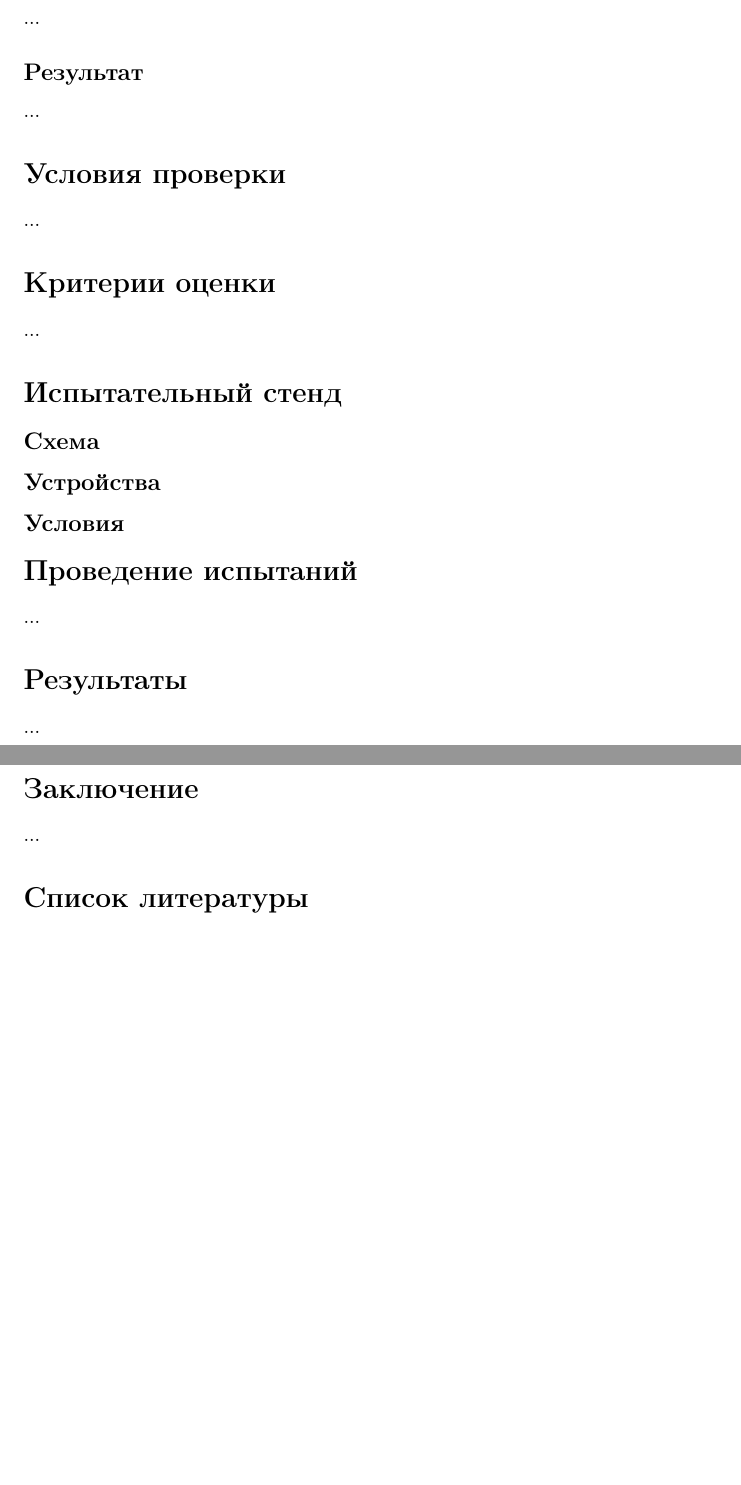
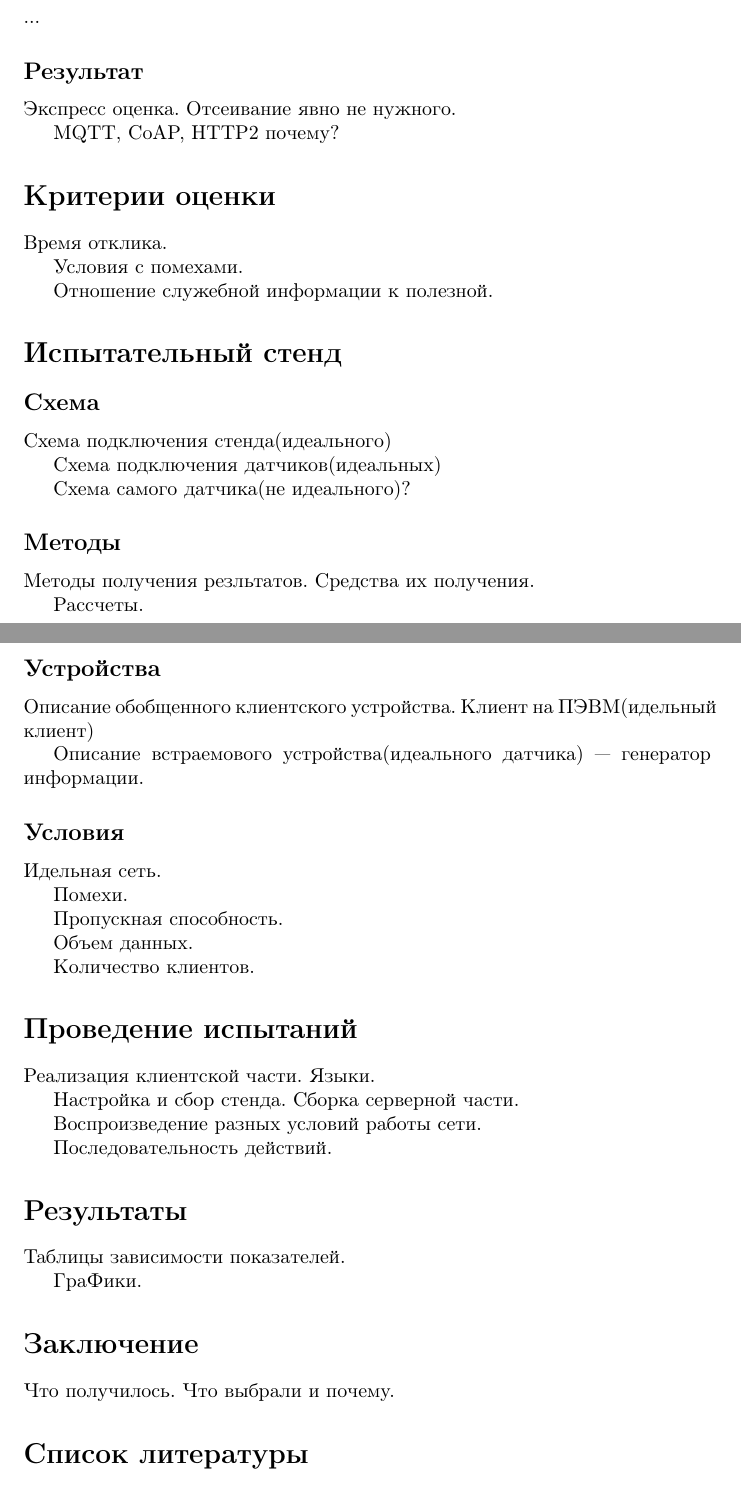
Before and after one commit to iRiYc/documents, a LaTeX paper (iot_protocols/iot_protocols.tex): two parts of pages 2 and 3 of 3 before the commit and two parts of pages 2 and 3 of 4 after it, joined at a grey line, cut so that both start at the same text, the shorter picture padded with empty space. Compiled offline with pdfLaTeX.

Commit message:
IoT protocols: план документа

```diff
--- a/iot_protocols/iot_protocols.tex
+++ b/iot_protocols/iot_protocols.tex
@@ -69,34 +75,71 @@
 
 \subsection*{Результат}
 
-...
+Экспресс оценка. Отсеивание явно не нужного.
 
-\section*{Условия проверки}
-
-...
-
+MQTT, CoAP, HTTP2 почему?
 
 \section*{Критерии оценки}
 
-...
+Время отклика.
+
+Условия с помехами.
+
+Отношение служебной информации к полезной.
 
 \section*{Испытательный стенд}
 
 \subsection*{Схема}
+
+Схема подключения стенда(идеального)
+
+Схема подключения датчиков(идеальных)
+
+Схема самого датчика(не идеального)?
+
+\subsection*{Методы}
+
+Методы получения резльтатов. Средства их получения.
+
+Рассчеты.
+
 \subsection*{Устройства}
+
+Описание обобщенного клиентского устройства. Клиент на ПЭВМ(идельный клиент)
+
+Описание встраемового устройства(идеального датчика) --- генератор информации.
+
 \subsection*{Условия}
+
+Идельная сеть.
+
+Помехи.
+
+Пропускная способность.
+
+Объем данных.
+
+Количество клиентов.
 
 \section*{Проведение испытаний}
 
-...
+Реализация клиентской части. Языки.
+
+Настройка и сбор стенда. Сборка серверной части.
+
+Воспроизведение разных условий работы сети.
+
+Последовательность действий.
 
 \section*{Результаты}
 
-...
+Таблицы зависимости показателей.
+
+ГраФики.
 
 \section*{Заключение}
 
-...
+Что получилось. Что выбрали и почему.
 
 %http://www.tssonline.ru/articles2/reviews/analiticheskiy-obzor-protokolov-interneta-veschey
 \begin{thebibliography}{1}
```
Also changed, not shown: iot_protocols/iot_protocols.pdf, iot_protocols/iot_protocols.tex (10 more changed lines).
